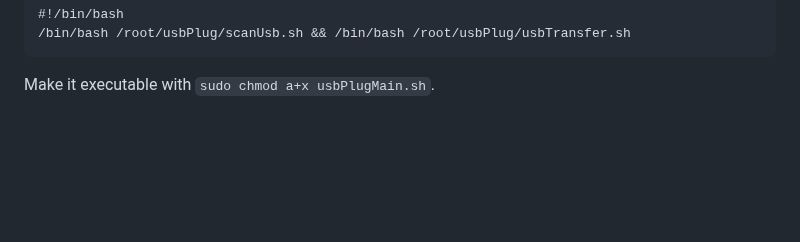
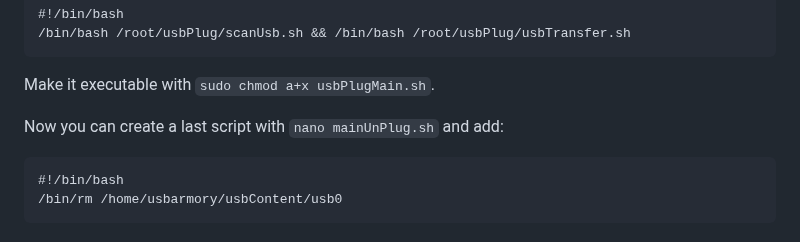
Before and after one commit to P4ti3nn3/USB-Armory-Setup, a Markdown page: Armory-Project/README.md, the part around the change. Drawn GitHub-style; blank space fills up the shorter version.

```diff
--- a/Armory-Project/README.md
+++ b/Armory-Project/README.md
@@ -75,3 +75,8 @@ You can now create a main plug file with `nano usbPlugMain.sh` and add:
     /bin/bash /root/usbPlug/scanUsb.sh && /bin/bash /root/usbPlug/usbTransfer.sh
 
 Make it executable with `sudo chmod a+x usbPlugMain.sh`.
+
+Now you can create a last script with `nano mainUnPlug.sh` and add:
+
+    #!/bin/bash
+    /bin/rm /home/usbarmory/usbContent/usb0
```
